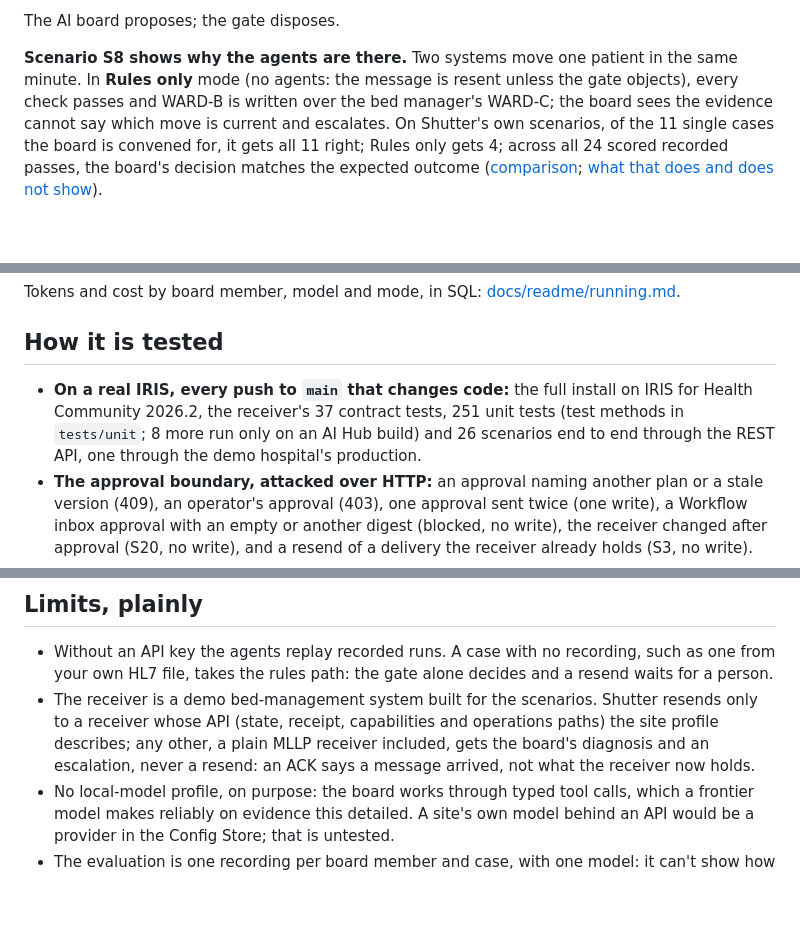
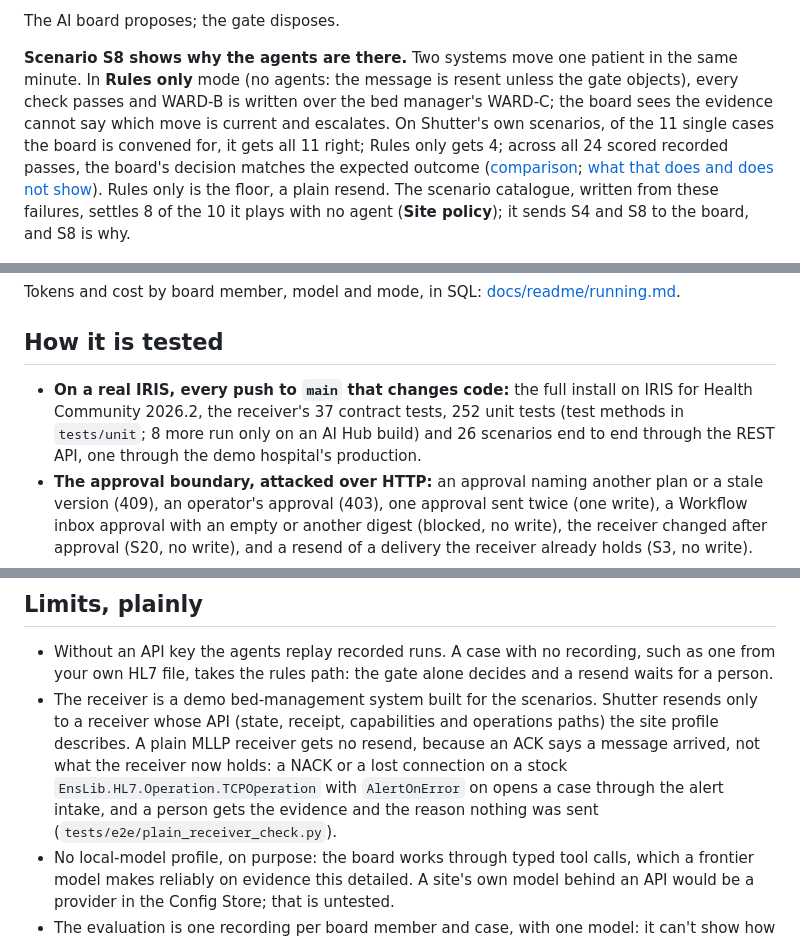
Before and after one commit to MxSalata/shutter, a Markdown page: README.md, 3 parts joined by grey strips. Drawn GitHub-style; blank space fills up the shorter version.

```diff
--- a/README.md
+++ b/README.md
@@ -19,7 +19,7 @@ Instead of a **Resend** in the Message Viewer, Shutter makes each failed deliver
 
 The AI board proposes; the gate disposes.
 
-**Scenario S8 shows why the agents are there.** Two systems move one patient in the same minute. In **Rules only** mode (no agents: the message is resent unless the gate objects), every check passes and WARD-B is written over the bed manager's WARD-C; the board sees the evidence cannot say which move is current and escalates. On Shutter's own scenarios, of the 11 single cases the board is convened for, it gets all 11 right; Rules only gets 4; across all 24 scored recorded passes, the board's decision matches the expected outcome ([comparison](https://github.com/MxSalata/shutter/blob/main/docs/readme/comparison.md); [what that does and does not show](https://github.com/MxSalata/shutter/blob/main/docs/readme/evaluation.md)).
+**Scenario S8 shows why the agents are there.** Two systems move one patient in the same minute. In **Rules only** mode (no agents: the message is resent unless the gate objects), every check passes and WARD-B is written over the bed manager's WARD-C; the board sees the evidence cannot say which move is current and escalates. On Shutter's own scenarios, of the 11 single cases the board is convened for, it gets all 11 right; Rules only gets 4; across all 24 scored recorded passes, the board's decision matches the expected outcome ([comparison](https://github.com/MxSalata/shutter/blob/main/docs/readme/comparison.md); [what that does and does not show](https://github.com/MxSalata/shutter/blob/main/docs/readme/evaluation.md)). Rules only is the floor, a plain resend. The scenario catalogue, written from these failures, settles 8 of the 10 it plays with no agent (**Site policy**); it sends S4 and S8 to the board, and S8 is why.
 
 ![S8 in plain terms: the bed manager has the patient in Ward C; Rules only moves them back to Ward B, the board leaves them in Ward C and asks a person](https://raw.githubusercontent.com/MxSalata/shutter/main/docs/readme/images/s8-plain.png)
 
@@ -248,7 +252,7 @@ Tokens and cost by board member, model and mode, in SQL: [docs/readme/running.md
 
 ## How it is tested
 
-- **On a real IRIS, every push to `main` that changes code:** the full install on IRIS for Health Community 2026.2, the receiver's 37 contract tests, 251 unit tests (test methods in `tests/unit`; 8 more run only on an AI Hub build) and 26 scenarios end to end through the REST API, one through the demo hospital's production.
+- **On a real IRIS, every push to `main` that changes code:** the full install on IRIS for Health Community 2026.2, the receiver's 37 contract tests, 252 unit tests (test methods in `tests/unit`; 8 more run only on an AI Hub build) and 26 scenarios end to end through the REST API, one through the demo hospital's production.
 - **The approval boundary, attacked over HTTP:** an approval naming another plan or a stale version (409), an operator's approval (403), one approval sent twice (one write), a Workflow inbox approval with an empty or another digest (blocked, no write), the receiver changed after approval (S20, no write), and a resend of a delivery the receiver already holds (S3, no write).
 - **Privacy, and a question that tries to act:** [evaluation.md](https://github.com/MxSalata/shutter/blob/main/docs/readme/evaluation.md#what-the-agents-see-and-a-question-that-tries-to-act).
 - **The web app:** 1280 component and 655 browser tests (`npm test`, `npm run test:e2e`), axe-core on 67 screens and states in 5 appearances.
@@ -261,7 +265,7 @@ Tokens and cost by board member, model and mode, in SQL: [docs/readme/running.md
 ## Limits, plainly
 
 - Without an API key the agents replay recorded runs. A case with no recording, such as one from your own HL7 file, takes the rules path: the gate alone decides and a resend waits for a person.
-- The receiver is a demo bed-management system built for the scenarios. Shutter resends only to a receiver whose API (state, receipt, capabilities and operations paths) the site profile describes; any other, a plain MLLP receiver included, gets the board's diagnosis and an escalation, never a resend: an ACK says a message arrived, not what the receiver now holds.
+- The receiver is a demo bed-management system built for the scenarios. Shutter resends only to a receiver whose API (state, receipt, capabilities and operations paths) the site profile describes. A plain MLLP receiver gets no resend, because an ACK says a message arrived, not what the receiver now holds: a NACK or a lost connection on a stock `EnsLib.HL7.Operation.TCPOperation` with `AlertOnError` on opens a case through the alert intake, and a person gets the evidence and the reason nothing was sent (`tests/e2e/plain_receiver_check.py`).
 - No local-model profile, on purpose: the board works through typed tool calls, which a frontier model makes reliably on evidence this detailed. A site's own model behind an API would be a provider in the Config Store; that is untested.
 - The evaluation is one recording per board member and case, with one model: it can't show how often a repeat run agrees, and the catalogue was written alongside these scenarios. The injected instruction (S4) reaches the agents only as a flag, so S4 shows they notice it, not that they would resist the text.
 - Spend: a storm of one kind convenes one board, which the other cases with its failure signature follow, each through its own gate and approval; `SHUTTER_DAILY_BUDGET_USD` caps a day's live spend, after which cases take the rules path ([more](https://github.com/MxSalata/shutter/blob/main/docs/readme/running.md#more-about-running-it)). The online demo's instance resets every hour; its live spend is capped at 5 USD an hour, 2 USD of it per judge, and 15 USD a day.
```
Also changed, not shown: other parts of README.md (+9 -5 lines), docs/readme/images/trace-tool-calls.png (added).
